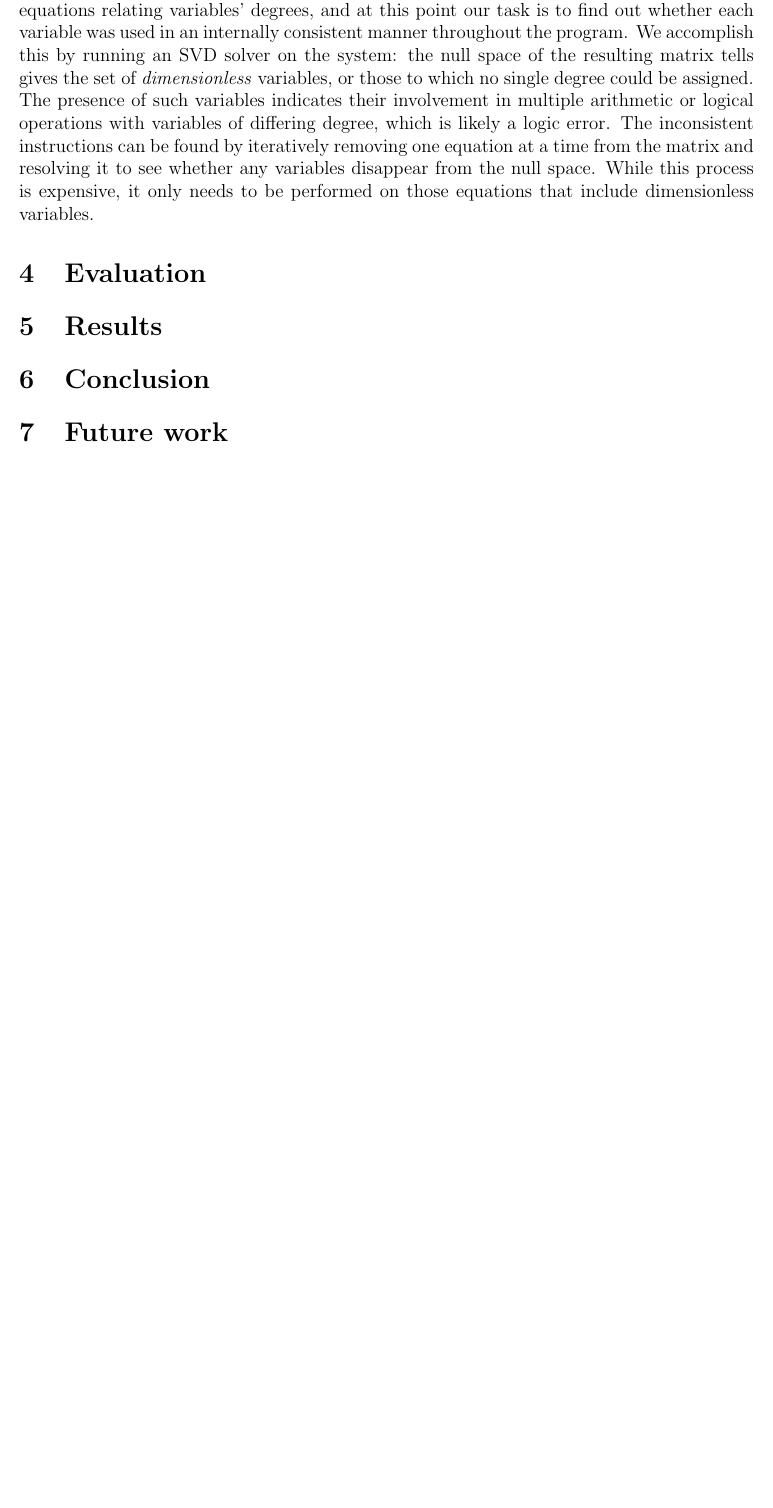
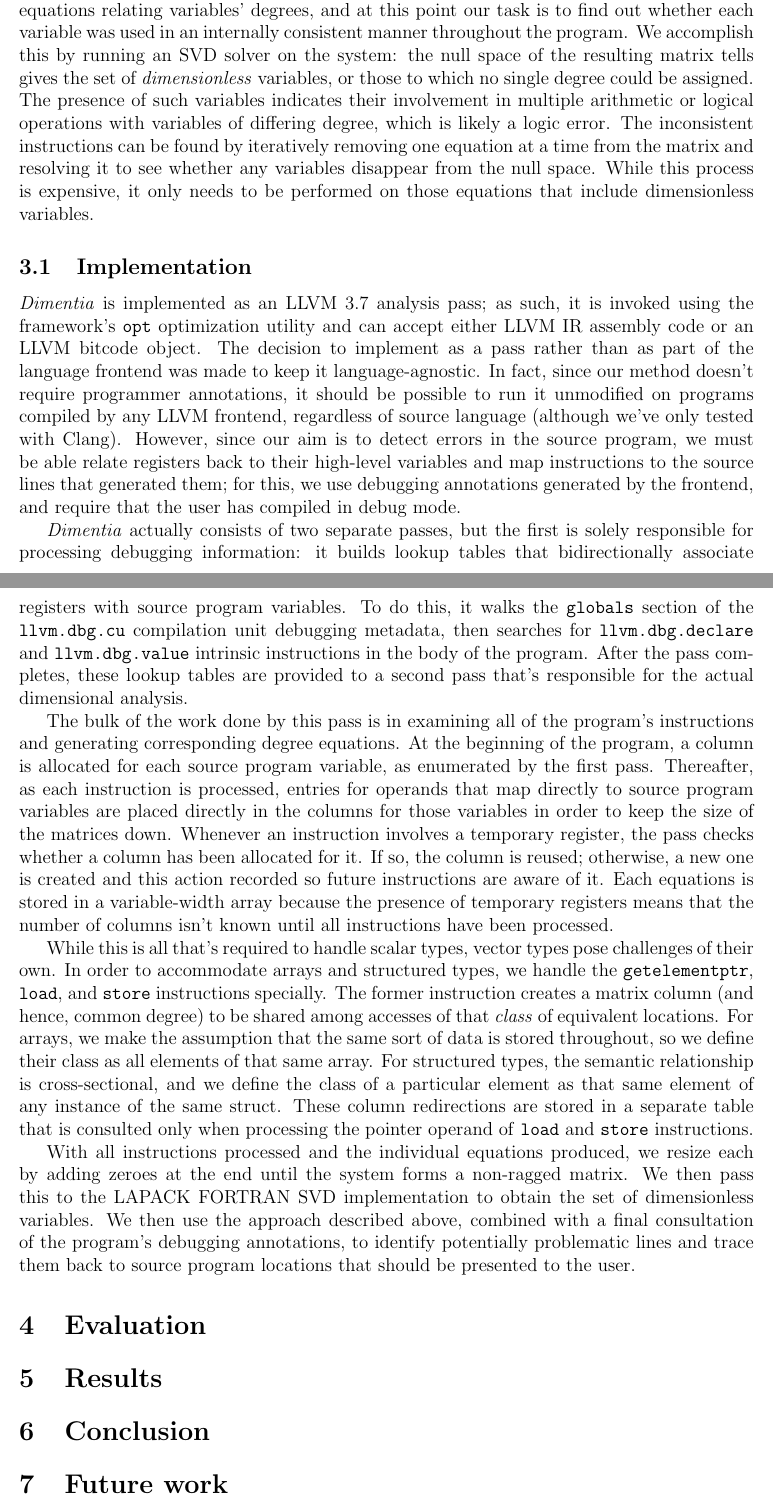
Before and after one commit to solb/dimentia, a LaTeX document (reports/final.tex): part of page 2 of 2 before the commit and two parts of pages 2 and 3 of 3 after it, the two joined at a grey line, cut so that both start at the same text, the shorter picture padded with empty space. Compiled offline with pdfLaTeX.

Commit message:
reports/final.tex: Add Implementation section

```diff
--- a/reports/final.tex
+++ b/reports/final.tex
@@ -59,6 +59,35 @@ The presence of such variables indicates their involvement in multiple arithmeti
 The inconsistent instructions can be found by iteratively removing one equation at a time from the matrix and resolving it to see whether any variables disappear from the null space.
 While this process is expensive, it only needs to be performed on those equations that include dimensionless variables.
 
+\subsection{Implementation}
+
+\textit{Dimentia} is implemented as an LLVM 3.7 analysis pass; as such, it is invoked using the framework's \texttt{opt} optimization utility and can accept either LLVM IR assembly code or an LLVM bitcode object.
+The decision to implement as a pass rather than as part of the language frontend was made to keep it language-agnostic.
+In fact, since our method doesn't require programmer annotations, it should be possible to run it unmodified on programs compiled by any LLVM frontend, regardless of source language (although we've only tested with Clang).
+However, since our aim is to detect errors in the source program, we must be able relate registers back to their high-level variables and map instructions to the source lines that generated them; for this, we use debugging annotations generated by the frontend, and require that the user has compiled in debug mode.
+
+\textit{Dimentia} actually consists of two separate passes, but the first is solely responsible for processing debugging information: it builds lookup tables that bidirectionally associate registers with source program variables.
+To do this, it walks the \texttt{globals} section of the \texttt{llvm.dbg.cu} compilation unit debugging metadata, then searches for \texttt{llvm.dbg.declare} and \texttt{llvm.dbg.value} intrinsic instructions in the body of the program.
+After the pass completes, these lookup tables are provided to a second pass that's responsible for the actual dimensional analysis.
+
+The bulk of the work done by this pass is in examining all of the program's instructions and generating corresponding degree equations.
+At the beginning of the program, a column is allocated for each source program variable, as enumerated by the first pass.
+Thereafter, as each instruction is processed, entries for operands that map directly to source program variables are placed directly in the columns for those variables in order to keep the size of the matrices down.
+Whenever an instruction involves a temporary register, the pass checks whether a column has been allocated for it.
+If so, the column is reused; otherwise, a new one is created and this action recorded so future instructions are aware of it.
+Each equations is stored in a variable-width array because the presence of temporary registers means that the number of columns isn't known until all instructions have been processed.
+
+While this is all that's required to handle scalar types, vector types pose challenges of their own.
+In order to accommodate arrays and structured types, we handle the \texttt{getelementptr}, \texttt{load}, and \texttt{store} instructions specially.
+The former instruction creates a matrix column (and hence, common degree) to be shared among accesses of that \textit{class} of equivalent locations.
+For arrays, we make the assumption that the same sort of data is stored throughout, so we define their class as all elements of that same array.
+For structured types, the semantic relationship is cross-sectional, and we define the class of a particular element as that same element of any instance of the same struct.
+These column redirections are stored in a separate table that is consulted only when processing the pointer operand of \texttt{load} and \texttt{store} instructions.
+
+With all instructions processed and the individual equations produced, we resize each by adding zeroes at the end until the system forms a non-ragged matrix.
+We then pass this to the LAPACK FORTRAN SVD implementation to obtain the set of dimensionless variables.
+We then use the approach described above, combined with a final consultation of the program's debugging annotations, to identify potentially problematic lines and trace them back to source program locations that should be presented to the user.
+
 \section{Evaluation}
 
 \section{Results}
```
